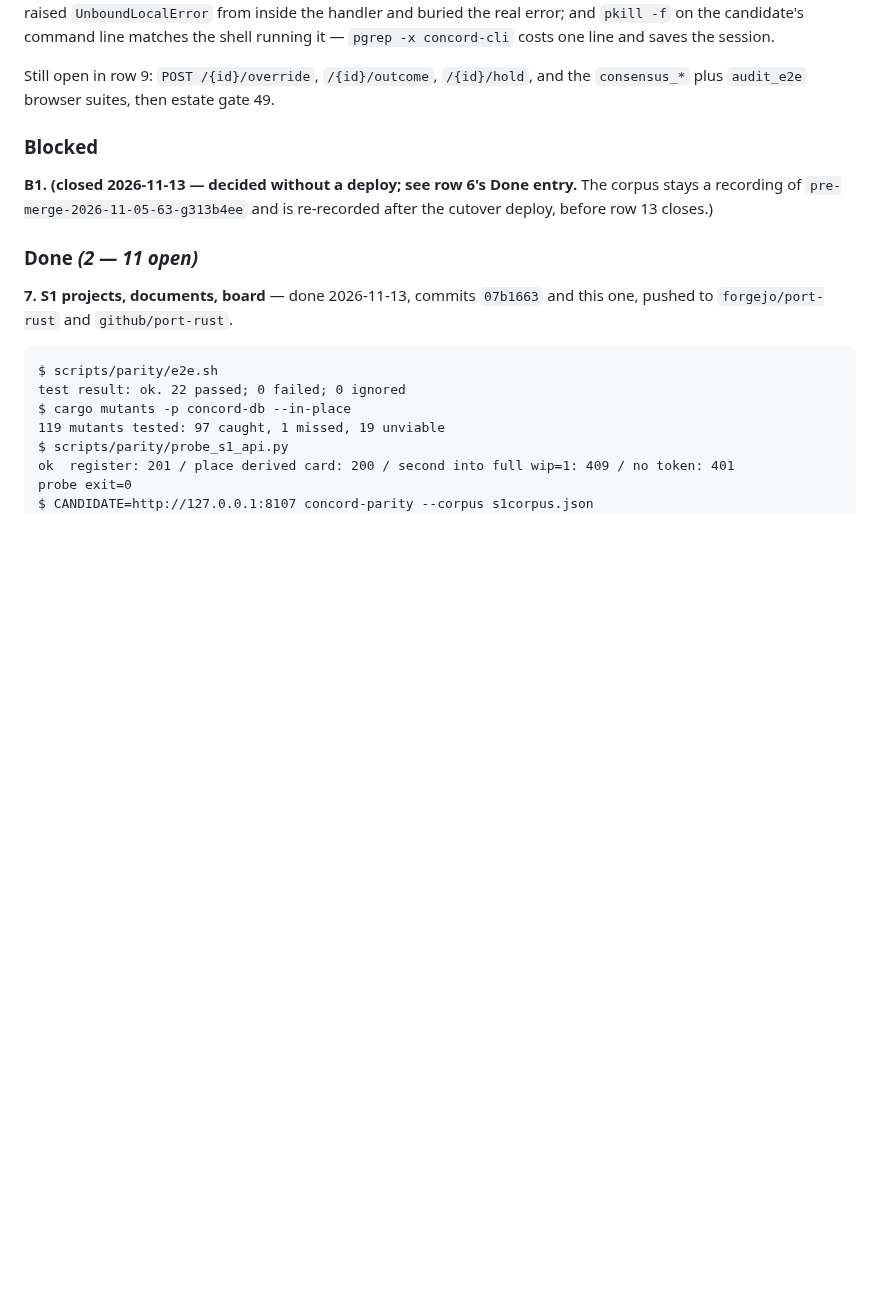
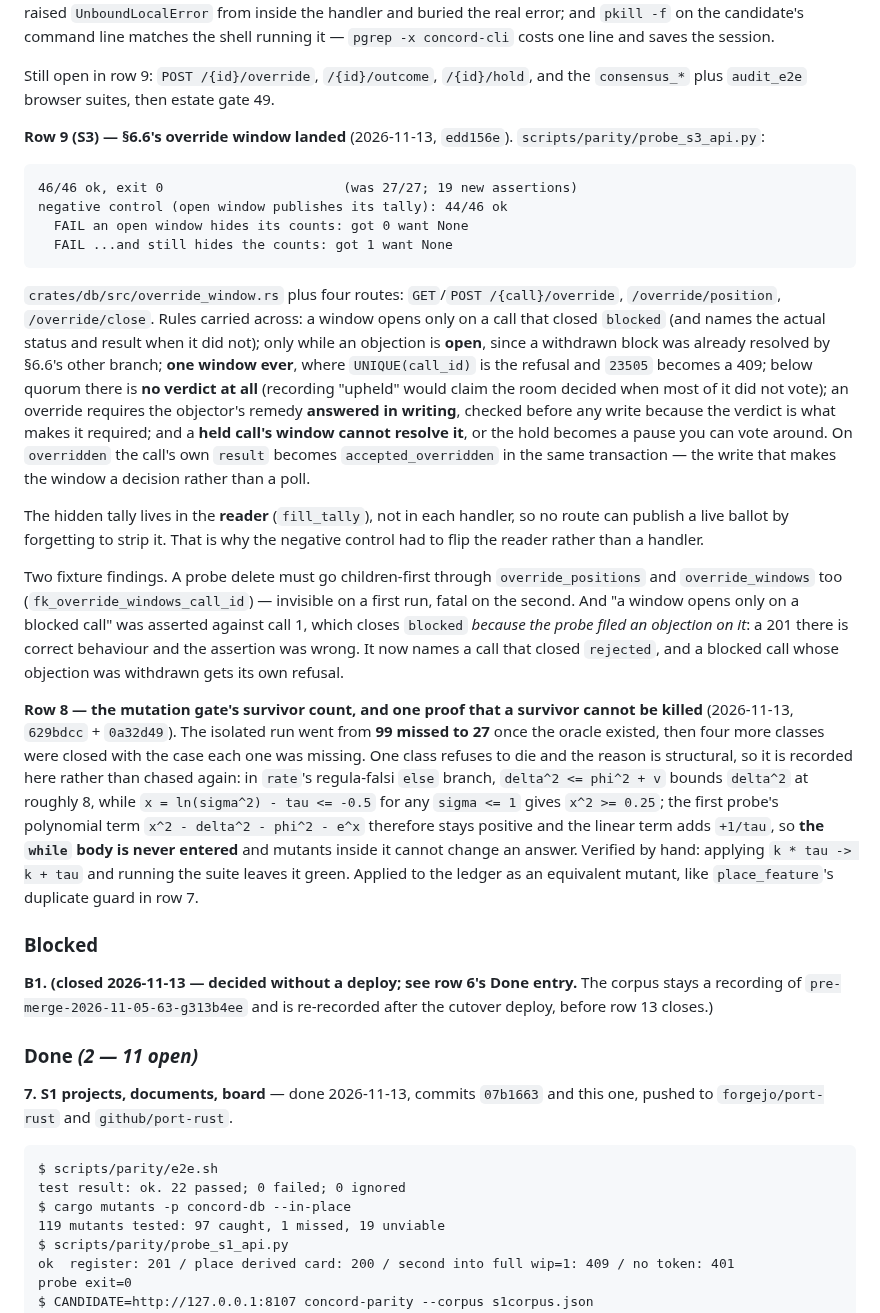
Before and after one commit to 8ullyMaguire/concord, a Markdown page: docs/plans/port-to-profile.md, the part around the change. Drawn GitHub-style; blank space fills up the shorter version.

Commit message:
plan: row 9's override window, and row 8's equivalent mutant proved rather than chased
The proof matters more than the count: a gate that keeps reporting the same survivor invites an hour of
rediscovery each run, so the derivation that the regula-falsi while-body is unreachable goes in the ledger
next to the mutant.

````diff
--- a/docs/plans/port-to-profile.md
+++ b/docs/plans/port-to-profile.md
@@ -305,6 +305,47 @@ saves the session.
 
 Still open in row 9: `POST /{id}/override`, `/{id}/outcome`, `/{id}/hold`, and the `consensus_*` plus
 `audit_e2e` browser suites, then estate gate 49.
+
+**Row 9 (S3) — §6.6's override window landed** (2026-11-13, `edd156e`). `scripts/parity/probe_s3_api.py`:
+
+```
+46/46 ok, exit 0                       (was 27/27; 19 new assertions)
+negative control (open window publishes its tally): 44/46 ok
+  FAIL an open window hides its counts: got 0 want None
+  FAIL ...and still hides the counts: got 1 want None
+```
+
+`crates/db/src/override_window.rs` plus four routes: `GET`/`POST /{call}/override`,
+`/override/position`, `/override/close`. Rules carried across: a window opens only on a call that closed
+`blocked` (and names the actual status and result when it did not); only while an objection is **open**,
+since a withdrawn block was already resolved by §6.6's other branch; **one window ever**, where
+`UNIQUE(call_id)` is the refusal and `23505` becomes a 409; below quorum there is **no verdict at all**
+(recording "upheld" would claim the room decided when most of it did not vote); an override requires the
+objector's remedy **answered in writing**, checked before any write because the verdict is what makes it
+required; and a **held call's window cannot resolve it**, or the hold becomes a pause you can vote around.
+On `overridden` the call's own `result` becomes `accepted_overridden` in the same transaction — the write
+that makes the window a decision rather than a poll.
+
+The hidden tally lives in the **reader** (`fill_tally`), not in each handler, so no route can publish a
+live ballot by forgetting to strip it. That is why the negative control had to flip the reader rather
+than a handler.
+
+Two fixture findings. A probe delete must go children-first through `override_positions` and
+`override_windows` too (`fk_override_windows_call_id`) — invisible on a first run, fatal on the second. And
+"a window opens only on a blocked call" was asserted against call 1, which closes `blocked` *because the
+probe filed an objection on it*: a 201 there is correct behaviour and the assertion was wrong. It now
+names a call that closed `rejected`, and a blocked call whose objection was withdrawn gets its own refusal.
+
+**Row 8 — the mutation gate's survivor count, and one proof that a survivor cannot be killed**
+(2026-11-13, `629bdcc` + `0a32d49`). The isolated run went from **99 missed to 27** once the oracle existed,
+then four more classes were closed with the case each one was missing. One class refuses to die and the
+reason is structural, so it is recorded here rather than chased again: in `rate`'s regula-falsi `else`
+branch, `delta^2 <= phi^2 + v` bounds `delta^2` at roughly 8, while `x = ln(sigma^2) - tau <= -0.5` for
+any `sigma <= 1` gives `x^2 >= 0.25`; the first probe's polynomial term `x^2 - delta^2 - phi^2 - e^x`
+therefore stays positive and the linear term adds `+1/tau`, so **the `while` body is never entered** and
+mutants inside it cannot change an answer. Verified by hand: applying `k * tau -> k + tau` and running the
+suite leaves it green. Applied to the ledger as an equivalent mutant, like `place_feature`'s duplicate
+guard in row 7.
 
 ### Blocked
 
````
